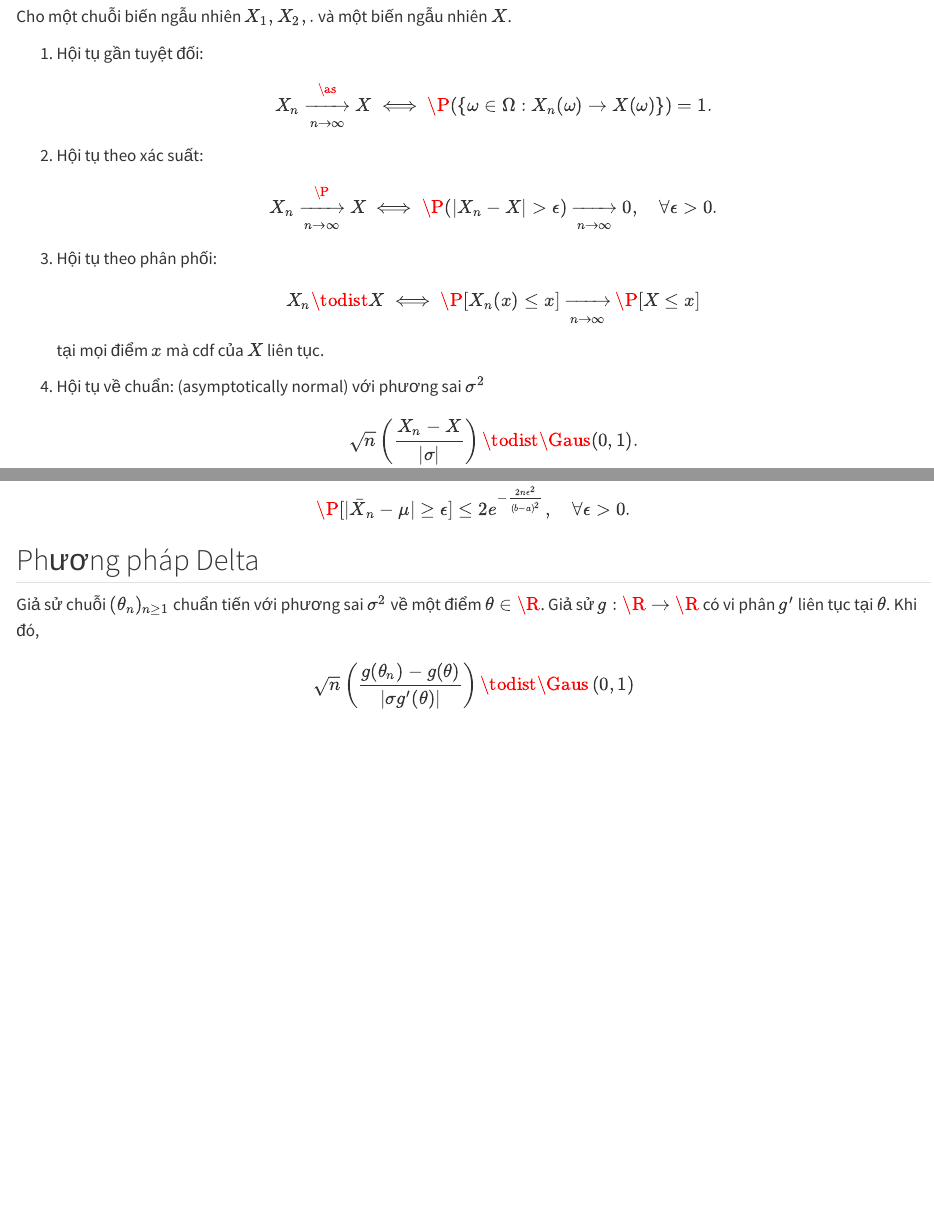
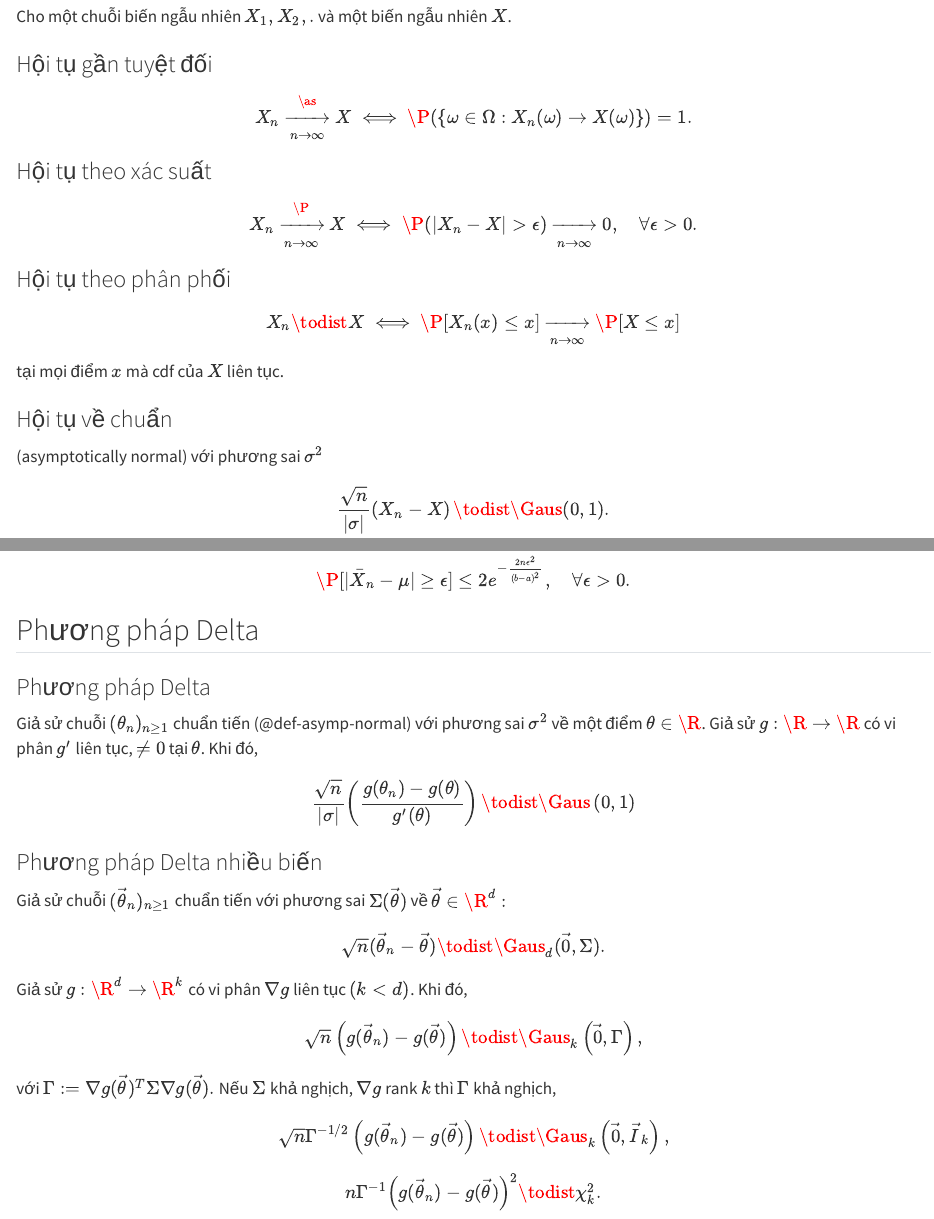
Before and after one commit to phanhuyich/xstk, a Quarto document (15-proba-converge.qmd): the page in a window 1100 px wide, from 160 px down, and a second part further down, joined at a grey line. Rendered offline with R 4.5, knitr and Pandoc in place of Quarto, with nearby package versions.

Commit message:
multivariate Delta method

```diff
--- a/15-proba-converge.qmd
+++ b/15-proba-converge.qmd
@@ -3,37 +3,44 @@
 Có một số kiểu hội tụ của biến ngẫu nhiên.
 
 ## Hội tụ xác suất
-::: {#def-conv-proba}
 Cho một chuỗi biến ngẫu nhiên $X_1,X_2,\ldotp$
 và một biến ngẫu nhiên $X$.
 
-1. Hội tụ gần tuyệt đối:
+::: {#def-conv-sure}
+### Hội tụ gần tuyệt đối
 $$
 X_n \xrightarrow[n\to\infty]{\as} X \iff
 \P(\{\omega\in\Omega: X_n(\omega)\to X(\omega)\}) = 1.
 $$
+:::
 
-2. Hội tụ theo xác suất:
+::: {#def-conv-proba}
+### Hội tụ theo xác suất
 $$
 X_n \xrightarrow[n\to\infty]{\P} X \iff
 \P(|X_n-X| >\epsilon)
 \xrightarrow[n\to\infty]{}
 0,\quad\forall\epsilon>0.
 $$
+:::
 
-3. Hội tụ theo phân phối:
+:::{#def-conv-dist}
+### Hội tụ theo phân phối
 $$
 X_n \todist X \iff
 \P[X_n(x)\leq x]\xrightarrow[n\to\infty]{} \P[X\leq x]
 $$
 tại mọi điểm $x$ mà cdf của $X$ liên tục.
+:::
 
-4. Hội tụ về chuẩn:
+:::{#def-asymp-normal}
+### Hội tụ về chuẩn
 (asymptotically normal)
 với phương sai
 $\sigma^2$
 $$
-\sqrt{n}\left(\frac{{X}_n-X}{|\sigma|}\right)
+\frac{\sqrt{n}}{|\sigma|}
+\left({X}_n-X\right)
 \todist
 \Gaus(0,1).
 $$
@@ -129,9 +136,11 @@ $$
 
 
 ## Phương pháp Delta
+
 :::{#thm-delta-method}
+### Phương pháp Delta
 Giả sử chuỗi $(\theta_n)_{n\geq 1}$
-chuẩn tiến
+chuẩn tiến (@def-asymp-normal)
 với phương sai
 $\sigma^2$
 về một điểm
@@ -139,12 +148,55 @@ $\theta\in\R$.
 Giả sử $g:\R\to\R$
 có vi phân
 $g^\prime$
-liên tục tại $\theta$.
+liên tục, $\neq 0$ tại $\theta$.
 Khi đó,
 $$
-\sqrt{n}\left(\frac{g(\theta_n)-g(\theta)}
-{\left|\sigma g^\prime(\theta)\right|}\right)
+\frac{\sqrt{n}}{|\sigma|}
+\left(\frac{g(\theta_n)-g(\theta)}
+{g^\prime(\theta)}\right)
 \todist
 \Gaus\left(0,1\right)
 $$
 :::
+
+:::{#thm-multivar-delta}
+### Phương pháp Delta nhiều biến
+Giả sử chuỗi $(\vec{\theta}_n)_{n\geq 1}$
+chuẩn tiến
+với phương sai
+$\Sigma(\vec{\theta})$
+về
+$\vec{\theta}\in\R^d:$
+$$
+\sqrt{n}(\vec{\theta}_n-\vec{\theta})
+\todist\Gaus_d(\vec{0},\Sigma).
+$$
+
+Giả sử $g:\R^d\to\R^k$
+có vi phân
+$\nabla g$
+liên tục
+$(k<d)$.
+Khi đó,
+$$
+\sqrt{n}\left(g(\vec{\theta}_n)-g(\vec{\theta})\right)
+\todist\Gaus_k
+\left(\vec{0}, \Gamma\right)
+,
+$$
+
+với
+$\Gamma:=\nabla g(\vec{\theta})^T \Sigma \nabla g(\vec{\theta}).$
+Nếu $\Sigma$ khả nghịch, $\nabla g$ rank $k$ thì
+$\Gamma$ khả nghịch,
+$$
+\sqrt{n}\Gamma^{-1/2}\left(g(\vec{\theta}_n)-g(\vec{\theta})\right)
+\todist\Gaus_k\left(\vec{0}, \vec{I}_k\right)
+,
+$$
+$$
+{n}\Gamma^{-1}\left(g(\vec{\theta}_n)-g(\vec{\theta})\right)^2
+\todist\chi_k^2
+.
+$$
+:::
```
